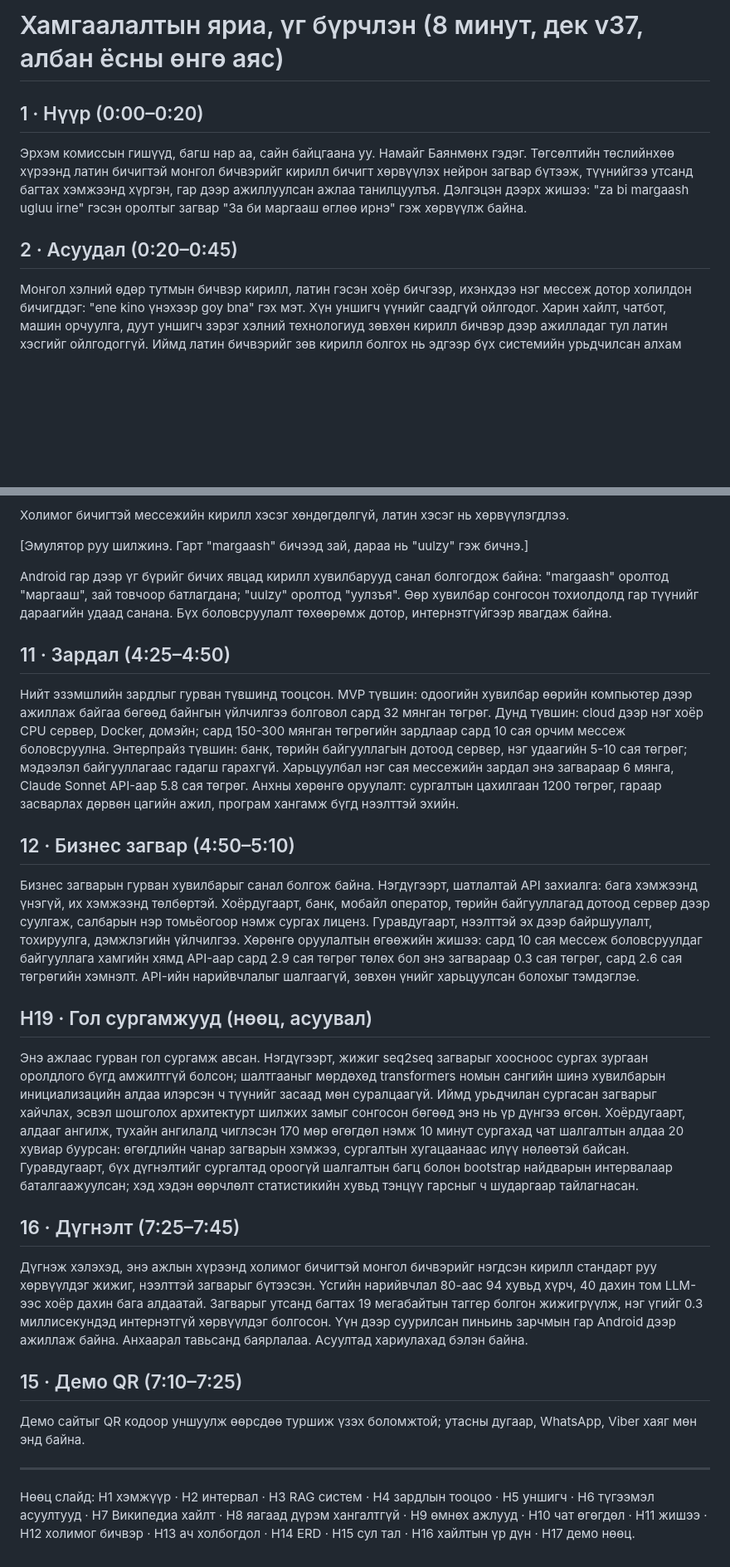
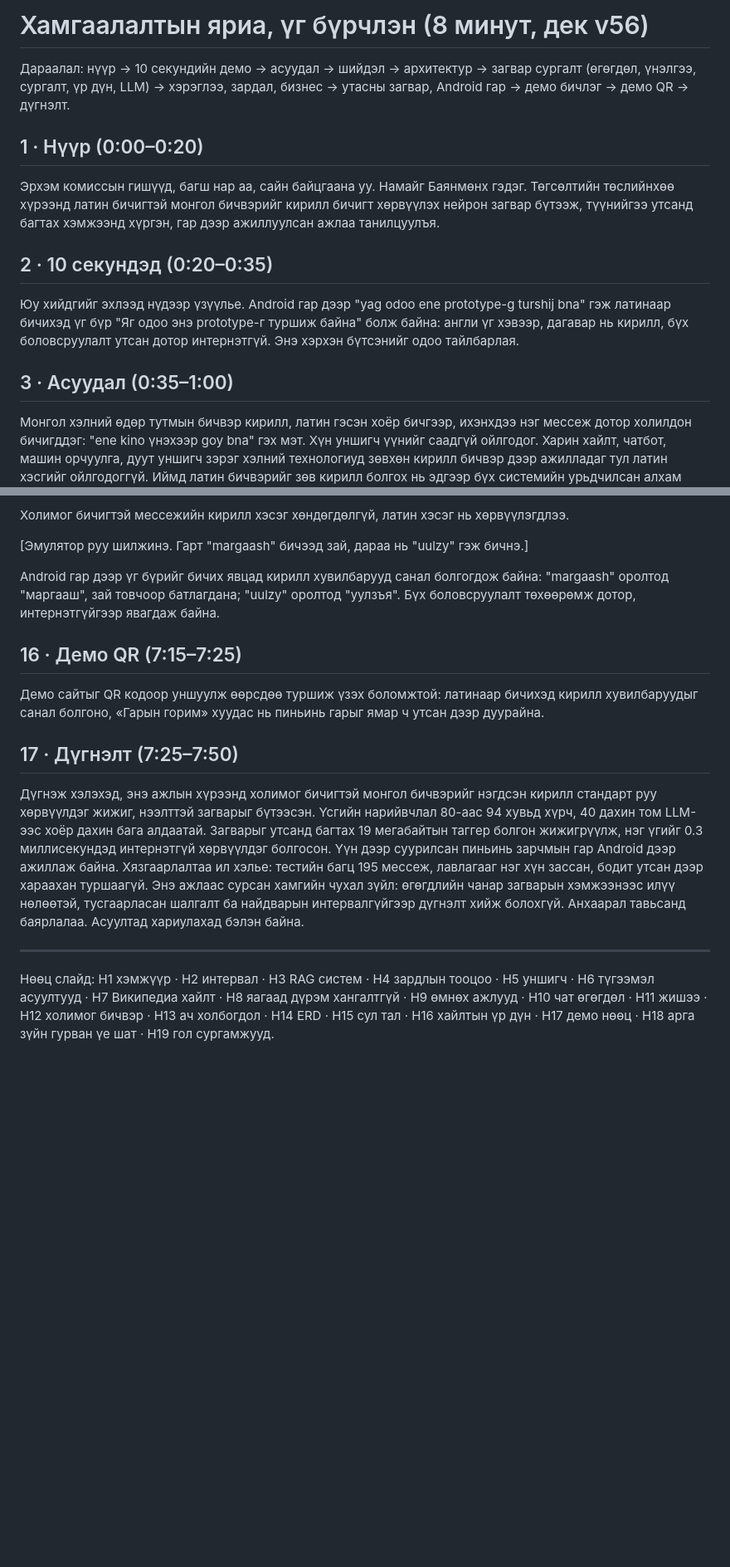
Before and after one commit to BayanmunkhE/mongolian-translit, a Markdown page: results/talk_script_8min.md, 2 parts joined by grey strips. Shown at 83% size. Drawn GitHub-style; blank space fills up the shorter version.

Commit message:
Talk script rewritten for deck v56 (demo-first glance slide, honest conclusion)

```diff
--- a/results/talk_script_8min.md
+++ b/results/talk_script_8min.md
@@ -1,10 +1,16 @@
-# Хамгаалалтын яриа, үг бүрчлэн (8 минут, дек v37, албан ёсны өнгө аяс)
+# Хамгаалалтын яриа, үг бүрчлэн (8 минут, дек v56)
+
+Дараалал: нүүр → 10 секундийн демо → асуудал → шийдэл → архитектур → загвар сургалт (өгөгдөл, үнэлгээ, сургалт, үр дүн, LLM) → хэрэглээ, зардал, бизнес → утасны загвар, Android гар → демо бичлэг → демо QR → дүгнэлт.
 
 ## 1 · Нүүр (0:00–0:20)
 
-Эрхэм комиссын гишүүд, багш нар аа, сайн байцгаана уу. Намайг Баянмөнх гэдэг. Төгсөлтийн төслийнхөө хүрээнд латин бичигтэй монгол бичвэрийг кирилл бичигт хөрвүүлэх нейрон загвар бүтээж, түүнийгээ утсанд багтах хэмжээнд хүргэн, гар дээр ажиллуулсан ажлаа танилцуулъя. Дэлгэцэн дээрх жишээ: "za bi margaash ugluu irne" гэсэн оролтыг загвар "За би маргааш өглөө ирнэ" гэж хөрвүүлж байна.
+Эрхэм комиссын гишүүд, багш нар аа, сайн байцгаана уу. Намайг Баянмөнх гэдэг. Төгсөлтийн төслийнхөө хүрээнд латин бичигтэй монгол бичвэрийг кирилл бичигт хөрвүүлэх нейрон загвар бүтээж, түүнийгээ утсанд багтах хэмжээнд хүргэн, гар дээр ажиллуулсан ажлаа танилцуулъя.
 
-## 2 · Асуудал (0:20–0:45)
+## 2 · 10 секундэд (0:20–0:35)
+
+Юу хийдгийг эхлээд нүдээр үзүүлье. Android гар дээр "yag odoo ene prototype-g turshij bna" гэж латинаар бичихэд үг бүр "Яг одоо энэ prototype-г туршиж байна" болж байна: англи үг хэвээр, дагавар нь кирилл, бүх боловсруулалт утсан дотор интернэтгүй. Энэ хэрхэн бүтсэнийг одоо тайлбарлая.
+
+## 3 · Асуудал (0:35–1:00)
 
 Монгол хэлний өдөр тутмын бичвэр кирилл, латин гэсэн хоёр бичгээр, ихэнхдээ нэг мессеж дотор холилдон бичигддэг: "ene kino үнэхээр goy bna" гэх мэт. Хүн уншигч үүнийг саадгүй ойлгодог. Харин хайлт, чатбот, машин орчуулга, дуут уншигч зэрэг хэлний технологиуд зөвхөн кирилл бичвэр дээр ажилладаг тул латин хэсгийг ойлгодоггүй. Иймд латин бичвэрийг зөв кирилл болгох нь эдгээр бүх системийн урьдчилсан алхам болно.
 
@@ -62,28 +76,16 @@
 
 [Эмулятор руу шилжинэ. Гарт "margaash" бичээд зай, дараа нь "uulzy" гэж бичнэ.]
 
-Android гар дээр үг бүрийг бичих явцад кирилл хувилбарууд санал болгогдож байна: "margaash" оролтод "маргааш", зай товчоор батлагдана; "uulzy" оролтод "уулзъя". Өөр хувилбар сонгосон тохиолдолд гар түүнийг дараагийн удаад санана. Бүх боловсруулалт төхөөрөмж дотор, интернэтгүйгээр явагдаж байна.
+Android гар дээр үг бүрийг бичих явцад кирилл хувилбарууд санал болгогдож байна: "margaash" оролтод "маргааш", зай товчоор батлагдана; "uulzy" оролтод "уулзъя". Бүх боловсруулалт төхөөрөмж дотор, интернэтгүйгээр явагдаж байна.
 
-## 11 · Зардал (4:25–4:50)
+## 16 · Демо QR (7:15–7:25)
 
-Нийт эзэмшлийн зардлыг гурван түвшинд тооцсон. MVP түвшин: одоогийн хувилбар өөрийн компьютер дээр ажиллаж байгаа бөгөөд байнгын үйлчилгээ болговол сард 32 мянган төгрөг. Дунд түвшин: cloud дээр нэг хоёр CPU сервер, Docker, домэйн; сард 150-300 мянган төгрөгийн зардлаар сард 10 сая орчим мессеж боловсруулна. Энтерпрайз түвшин: банк, төрийн байгууллагын дотоод сервер, нэг удаагийн 5-10 сая төгрөг; мэдээлэл байгууллагаас гадагш гарахгүй. Харьцуулбал нэг сая мессежийн зардал энэ загвараар 6 мянга, Claude Sonnet API-аар 5.8 сая төгрөг. Анхны хөрөнгө оруулалт: сургалтын цахилгаан 1200 төгрөг, гараар засварлах дөрвөн цагийн ажил, програм хангамж бүгд нээлттэй эхийн.
+Демо сайтыг QR кодоор уншуулж өөрсдөө туршиж үзэх боломжтой: латинаар бичихэд кирилл хувилбаруудыг санал болгоно, «Гарын горим» хуудас нь пиньинь гарыг ямар ч утсан дээр дуурайна.
 
-## 12 · Бизнес загвар (4:50–5:10)
+## 17 · Дүгнэлт (7:25–7:50)
 
-Бизнес загварын гурван хувилбарыг санал болгож байна. Нэгдүгээрт, шатлалтай API захиалга: бага хэмжээнд үнэгүй, их хэмжээнд төлбөртэй. Хоёрдугаарт, банк, мобайл оператор, төрийн байгууллагад дотоод сервер дээр суулгаж, салбарын нэр томьёогоор нэмж сургах лиценз. Гуравдугаарт, нээлттэй эх дээр байршуулалт, тохируулга, дэмжлэгийн үйлчилгээ. Хөрөнгө оруулалтын өгөөжийн жишээ: сард 10 сая мессеж боловсруулдаг байгууллага хамгийн хямд API-аар сард 2.9 сая төгрөг төлөх бол энэ загвараар 0.3 сая төгрөг, сард 2.6 сая төгрөгийн хэмнэлт. API-ийн нарийвчлалыг шалгаагүй, зөвхөн үнийг харьцуулсан болохыг тэмдэглэе.
-
-## Н19 · Гол сургамжууд (нөөц, асуувал)
-
-Энэ ажлаас гурван гол сургамж авсан. Нэгдүгээрт, жижиг seq2seq загварыг хоосноос сургах зургаан оролдлого бүгд амжилтгүй болсон; шалтгааныг мөрдөхөд transformers номын сангийн шинэ хувилбарын инициализацийн алдаа илэрсэн ч түүнийг засаад мөн суралцаагүй. Иймд урьдчилан сургасан загварыг хайчлах, эсвэл шошголох архитектурт шилжих замыг сонгосон бөгөөд энэ нь үр дүнгээ өгсөн. Хоёрдугаарт, алдааг ангилж, тухайн ангилалд чиглэсэн 170 мөр өгөгдөл нэмж 10 минут сургахад чат шалгалтын алдаа 20 хувиар буурсан: өгөгдлийн чанар загварын хэмжээ, сургалтын хугацаанаас илүү нөлөөтэй байсан. Гуравдугаарт, бүх дүгнэлтийг сургалтад ороогүй шалгалтын багц болон bootstrap найдварын интервалаар баталгаажуулсан; хэд хэдэн өөрчлөлт статистикийн хувьд тэнцүү гарсныг ч шударгаар тайлагнасан.
-
-## 16 · Дүгнэлт (7:25–7:45)
-
-Дүгнэж хэлэхэд, энэ ажлын хүрээнд холимог бичигтэй монгол бичвэрийг нэгдсэн кирилл стандарт руу хөрвүүлдэг жижиг, нээлттэй загварыг бүтээсэн. Үсгийн нарийвчлал 80-аас 94 хувьд хүрч, 40 дахин том LLM-ээс хоёр дахин бага алдаатай. Загварыг утсанд багтах 19 мегабайтын таггер болгон жижигрүүлж, нэг үгийг 0.3 миллисекундэд интернэтгүй хөрвүүлдэг болгосон. Үүн дээр суурилсан пиньинь зарчмын гар Android дээр ажиллаж байна. Анхаарал тавьсанд баярлалаа. Асуултад хариулахад бэлэн байна.
-
-## 15 · Демо QR (7:10–7:25)
-
-Демо сайтыг QR кодоор уншуулж өөрсдөө туршиж үзэх боломжтой; утасны дугаар, WhatsApp, Viber хаяг мөн энд байна.
+Дүгнэж хэлэхэд, энэ ажлын хүрээнд холимог бичигтэй монгол бичвэрийг нэгдсэн кирилл стандарт руу хөрвүүлдэг жижиг, нээлттэй загварыг бүтээсэн. Үсгийн нарийвчлал 80-аас 94 хувьд хүрч, 40 дахин том LLM-ээс хоёр дахин бага алдаатай. Загварыг утсанд багтах 19 мегабайтын таггер болгон жижигрүүлж, нэг үгийг 0.3 миллисекундэд интернэтгүй хөрвүүлдэг болгосон. Үүн дээр суурилсан пиньинь зарчмын гар Android дээр ажиллаж байна. Хязгаарлалтаа ил хэлье: тестийн багц 195 мессеж, лавлагааг нэг хүн зассан, бодит утсан дээр хараахан туршаагүй. Энэ ажлаас сурсан хамгийн чухал зүйл: өгөгдлийн чанар загварын хэмжээнээс илүү нөлөөтэй, тусгаарласан шалгалт ба найдварын интервалгүйгээр дүгнэлт хийж болохгүй. Анхаарал тавьсанд баярлалаа. Асуултад хариулахад бэлэн байна.
 
 ---
 
-Нөөц слайд: Н1 хэмжүүр · Н2 интервал · Н3 RAG систем · Н4 зардлын тооцоо · Н5 уншигч · Н6 түгээмэл асуултууд · Н7 Википедиа хайлт · Н8 яагаад дүрэм хангалтгүй · Н9 өмнөх ажлууд · Н10 чат өгөгдөл · Н11 жишээ · Н12 холимог бичвэр · Н13 ач холбогдол · Н14 ERD · Н15 сул тал · Н16 хайлтын үр дүн · Н17 демо нөөц.
+Нөөц слайд: Н1 хэмжүүр · Н2 интервал · Н3 RAG систем · Н4 зардлын тооцоо · Н5 уншигч · Н6 түгээмэл асуултууд · Н7 Википедиа хайлт · Н8 яагаад дүрэм хангалтгүй · Н9 өмнөх ажлууд · Н10 чат өгөгдөл · Н11 жишээ · Н12 холимог бичвэр · Н13 ач холбогдол · Н14 ERD · Н15 сул тал · Н16 хайлтын үр дүн · Н17 демо нөөц · Н18 арга зүйн гурван үе шат · Н19 гол сургамжууд.
```
Also changed, not shown: other parts of results/talk_script_8min.md (+23 -15 lines).
